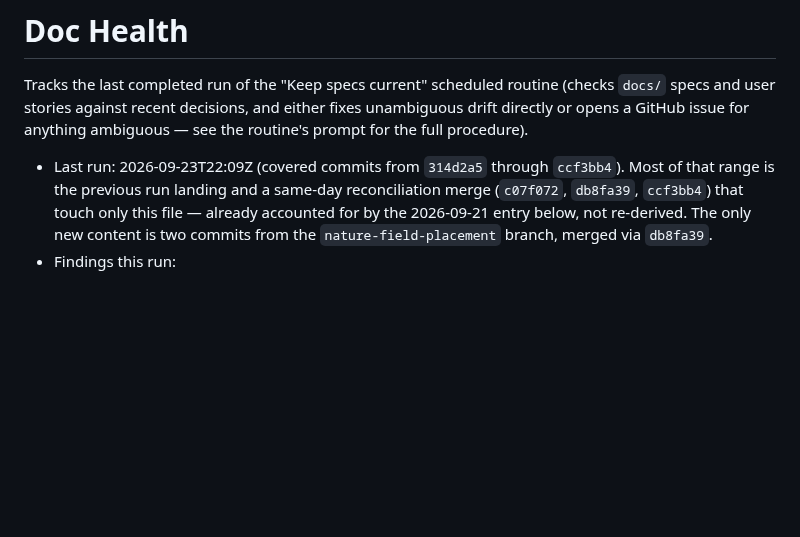
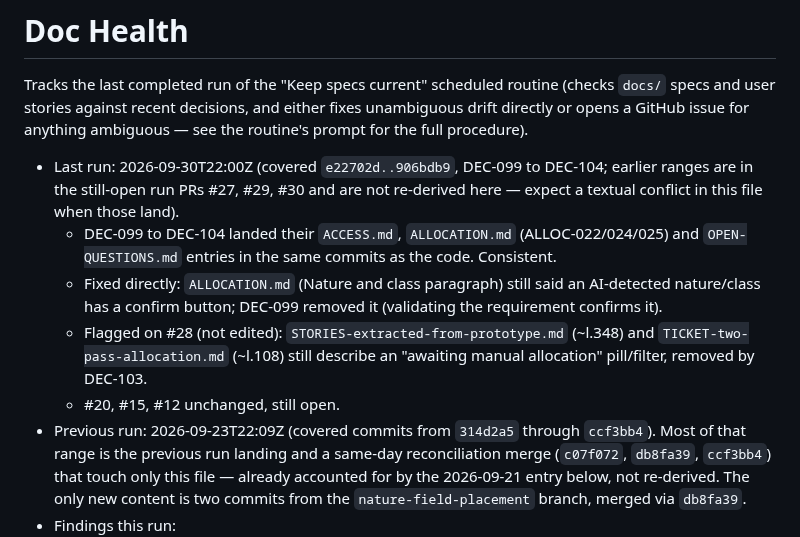
Before and after one commit to thibaudbreton/docreview-prototype, a Markdown page: docs/DOC-HEALTH.md, the part around the change. Drawn GitHub-style; blank space fills up the shorter version.

Commit message:
docs: land the 2026-09-30 doc-health run
Co-Authored-By: Claude Sonnet 5.5 <noreply@anthropic.com>
Claude-Session: https://claude.ai/code/session_01AJ7EuzqQkAZQPsVvhA6JG3

```diff
--- a/docs/DOC-HEALTH.md
+++ b/docs/DOC-HEALTH.md
@@ -9,7 +9,21 @@ Tracks the last completed run of the "Keep specs current" scheduled routine
 fixes unambiguous drift directly or opens a GitHub issue for anything
 ambiguous — see the routine's prompt for the full procedure).
 
-- Last run: 2026-09-23T22:09Z (covered commits from `314d2a5` through
+- Last run: 2026-09-30T22:00Z (covered `e22702d..906bdb9`, DEC-099 to
+  DEC-104; earlier ranges are in the still-open run PRs #27, #29, #30 and
+  are not re-derived here — expect a textual conflict in this file when
+  those land).
+  - DEC-099 to DEC-104 landed their `ACCESS.md`, `ALLOCATION.md`
+    (ALLOC-022/024/025) and `OPEN-QUESTIONS.md` entries in the same
+    commits as the code. Consistent.
+  - Fixed directly: `ALLOCATION.md` (Nature and class paragraph) still
+    said an AI-detected nature/class has a confirm button; DEC-099
+    removed it (validating the requirement confirms it).
+  - Flagged on #28 (not edited): `STORIES-extracted-from-prototype.md`
+    (~l.348) and `TICKET-two-pass-allocation.md` (~l.108) still describe
+    an "awaiting manual allocation" pill/filter, removed by DEC-103.
+  - #20, #15, #12 unchanged, still open.
+- Previous run: 2026-09-23T22:09Z (covered commits from `314d2a5` through
   `ccf3bb4`). Most of that range is the previous run landing and a
   same-day reconciliation merge (`c07f072`, `db8fa39`, `ccf3bb4`) that
   touch only this file — already accounted for by the 2026-09-21 entry
```
Also changed, not shown: docs/current/ALLOCATION.md (+1 -1 lines).
